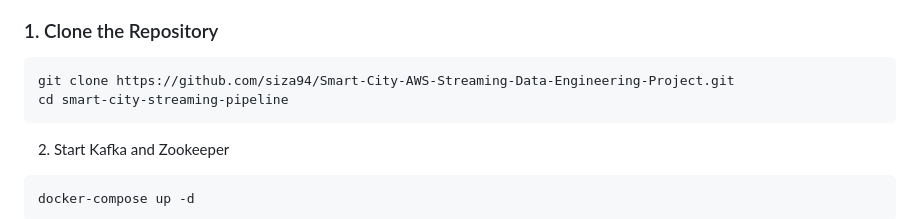
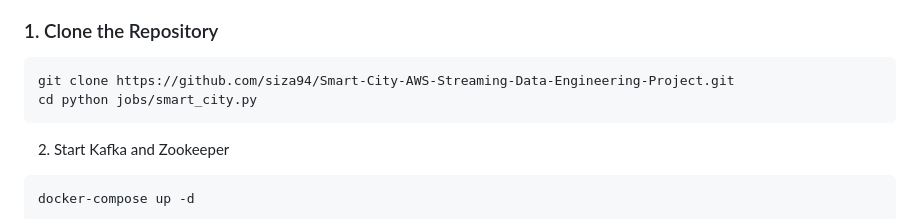
Before and after one commit to siza94/Smart-City-AWS-Streaming-Data-Engineering-Project, a Markdown page: README.md, the part around the change. Rendered like a GitHub page.

````diff
--- a/README.md
+++ b/README.md
@@ -48,7 +48,7 @@ This pipeline processes, stores, and visualizes the data in near real-time — i
 ### 1. Clone the Repository
 ```bash
 git clone https://github.com/siza94/Smart-City-AWS-Streaming-Data-Engineering-Project.git
-cd smart-city-streaming-pipeline
+cd python jobs/smart_city.py
 ```
 
 
````
